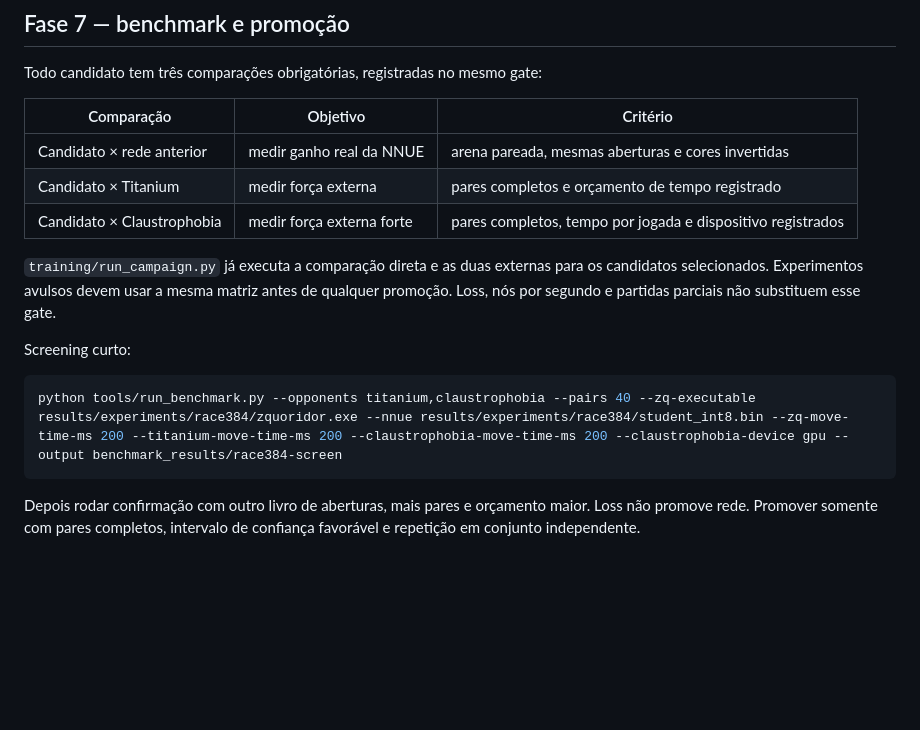
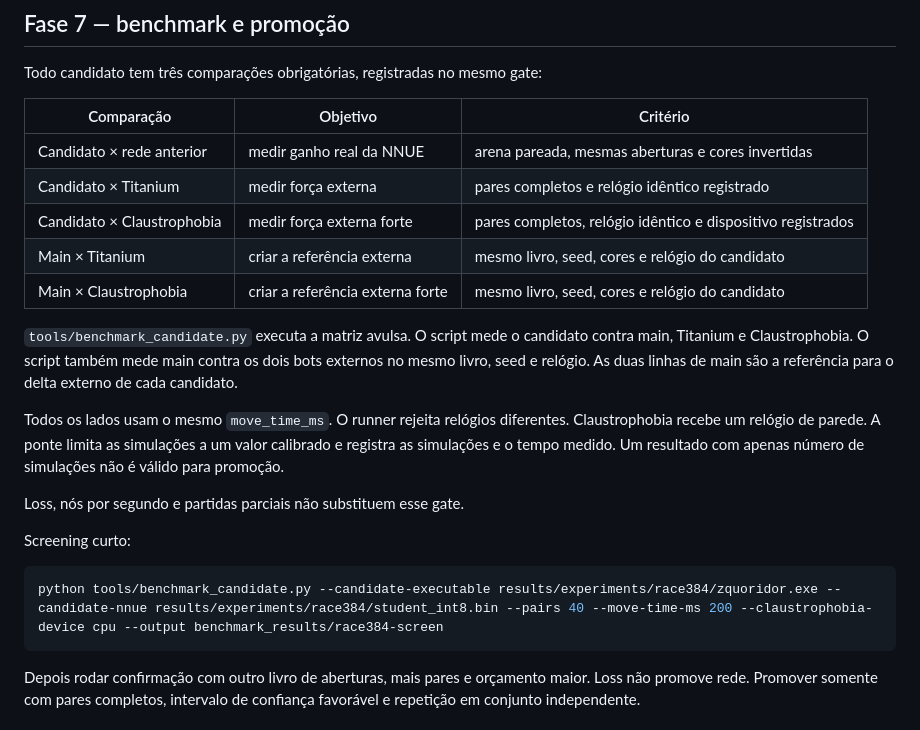
Before and after one commit to gitzambrano/zquoridor, a Markdown page: plano-zquoridor.md, the part around one of its changes. Drawn GitHub-style; blank space fills up the shorter version.

````diff
--- a/plano-zquoridor.md
+++ b/plano-zquoridor.md
@@ -192,18 +192,27 @@ Todo candidato tem três comparações obrigatórias, registradas no mesmo gate:
 | Comparação | Objetivo | Critério |
 |---|---|---|
 | Candidato × rede anterior | medir ganho real da NNUE | arena pareada, mesmas aberturas e cores invertidas |
-| Candidato × Titanium | medir força externa | pares completos e orçamento de tempo registrado |
-| Candidato × Claustrophobia | medir força externa forte | pares completos, tempo por jogada e dispositivo registrados |
+| Candidato × Titanium | medir força externa | pares completos e relógio idêntico registrado |
+| Candidato × Claustrophobia | medir força externa forte | pares completos, relógio idêntico e dispositivo registrados |
+| Main × Titanium | criar a referência externa | mesmo livro, seed, cores e relógio do candidato |
+| Main × Claustrophobia | criar a referência externa forte | mesmo livro, seed, cores e relógio do candidato |
 
-`training/run_campaign.py` já executa a comparação direta e as duas externas
-para os candidatos selecionados. Experimentos avulsos devem usar a mesma
-matriz antes de qualquer promoção. Loss, nós por segundo e partidas parciais
-não substituem esse gate.
+`tools/benchmark_candidate.py` executa a matriz avulsa. O script mede o
+candidato contra main, Titanium e Claustrophobia. O script também mede main
+contra os dois bots externos no mesmo livro, seed e relógio. As duas linhas de
+main são a referência para o delta externo de cada candidato.
+
+Todos os lados usam o mesmo `move_time_ms`. O runner rejeita relógios
+diferentes. Claustrophobia recebe um relógio de parede. A ponte limita as
+simulações a um valor calibrado e registra as simulações e o tempo medido. Um
+resultado com apenas número de simulações não é válido para promoção.
+
+Loss, nós por segundo e partidas parciais não substituem esse gate.
 
 Screening curto:
 
 ```powershell
-python tools/run_benchmark.py --opponents titanium,claustrophobia --pairs 40 --zq-executable results/experiments/race384/zquoridor.exe --nnue results/experiments/race384/student_int8.bin --zq-move-time-ms 200 --titanium-move-time-ms 200 --claustrophobia-move-time-ms 200 --claustrophobia-device gpu --output benchmark_results/race384-screen
+python tools/benchmark_candidate.py --candidate-executable results/experiments/race384/zquoridor.exe --candidate-nnue results/experiments/race384/student_int8.bin --pairs 40 --move-time-ms 200 --claustrophobia-device cpu --output benchmark_results/race384-screen
 ```
 
 Depois rodar confirmação com outro livro de aberturas, mais pares e orçamento
````
Also changed, not shown: other parts of plano-zquoridor.md (+41 -20 lines).
